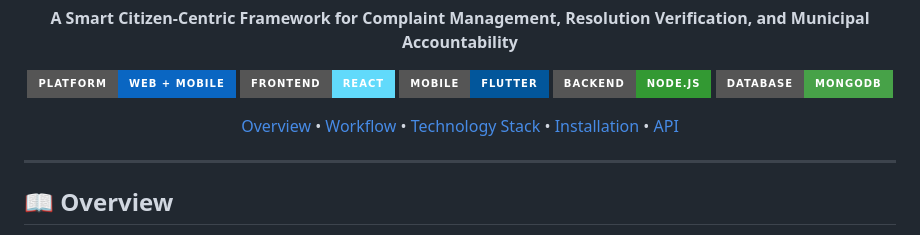
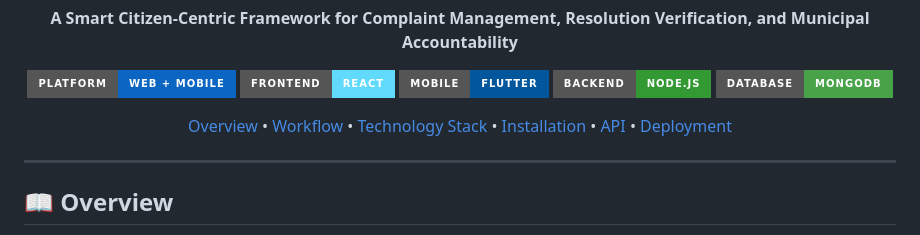
Before and after one commit to ErujKashif/resolve-and-verify, a Markdown page: README.md, the part around one of its changes. Drawn GitHub-style; badges without logos.

```diff
--- a/README.md
+++ b/README.md
@@ -19,7 +19,8 @@
   <a href="#system-workflow">Workflow</a> •
   <a href="#technology-stack">Technology Stack</a> •
   <a href="#installation">Installation</a> •
-  <a href="#api-overview">API</a>
+  <a href="#api-overview">API</a> •
+  <a href="#deployment">Deployment</a>
 </p>
 
 ---
```
Also changed, not shown: other parts of README.md (+103 -92 lines).
